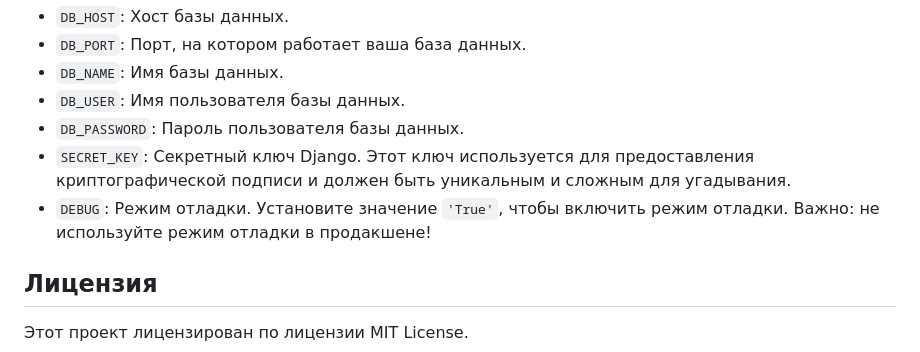
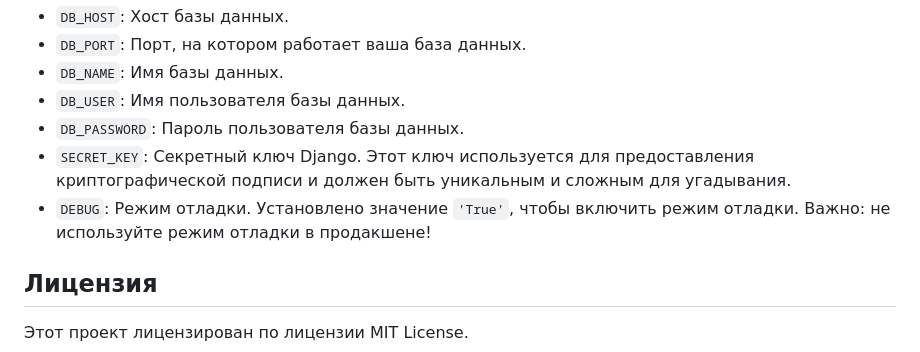
Before and after one commit to NadyaD2011/security_panel, a Markdown page: README.md, the part around the change. Drawn GitHub-style.

```diff
--- a/README.md
+++ b/README.md
@@ -26,7 +26,7 @@ pip install -r requirements.txt
 - `DB_USER`: Имя пользователя базы данных.
 - `DB_PASSWORD`: Пароль пользователя базы данных.
 - `SECRET_KEY`: Секретный ключ Django. Этот ключ используется для предоставления криптографической подписи и должен быть уникальным и сложным для угадывания.
-- `DEBUG`: Режим отладки. Установите значение `'True'`, чтобы включить режим отладки. Важно: не используйте режим отладки в продакшене!
+- `DEBUG`: Режим отладки. Установлено значение `'True'`, чтобы включить режим отладки. Важно: не используйте режим отладки в продакшене!
 
 ## Лицензия
 
```
